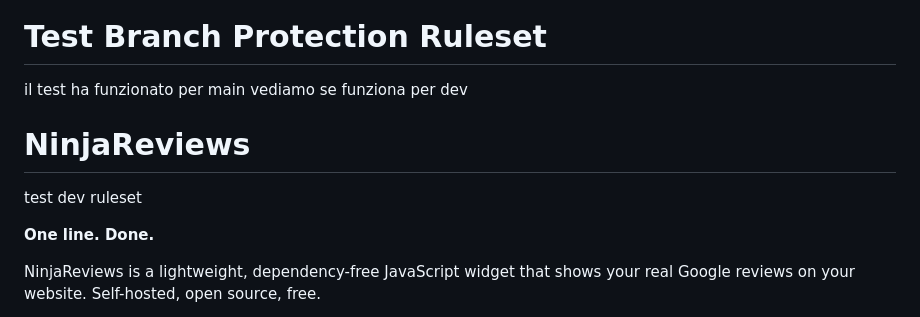
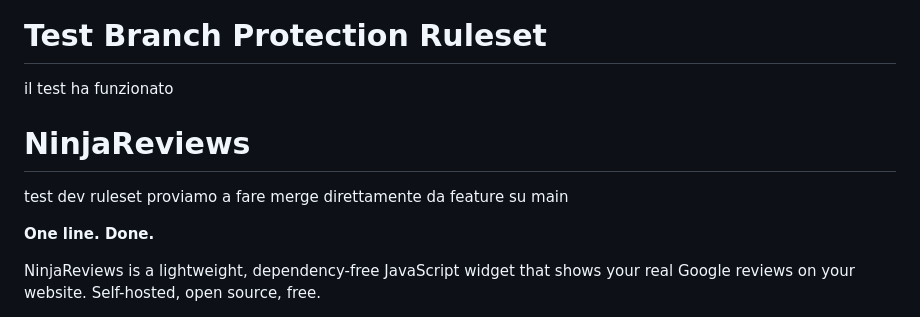
Before and after one commit to HanamiSoftware/Ninja-Reviews, a Markdown page: README.md, the part around one of its changes. GitHub-like rendering.

```diff
--- a/README.md
+++ b/README.md
@@ -1,12 +1,12 @@
 <img src="img/ninja_reviews_transparent_horizontal.png" width="150"/>
 
 # Test Branch Protection Ruleset
-il test ha funzionato per main
-vediamo se funziona per dev
+il test ha funzionato
 
 # NinjaReviews
 
 test dev ruleset
+proviamo a fare merge direttamente da feature su main
 
 **One line. Done.**
 
```
Also changed, not shown: other parts of README.md (+16 -6 lines).
